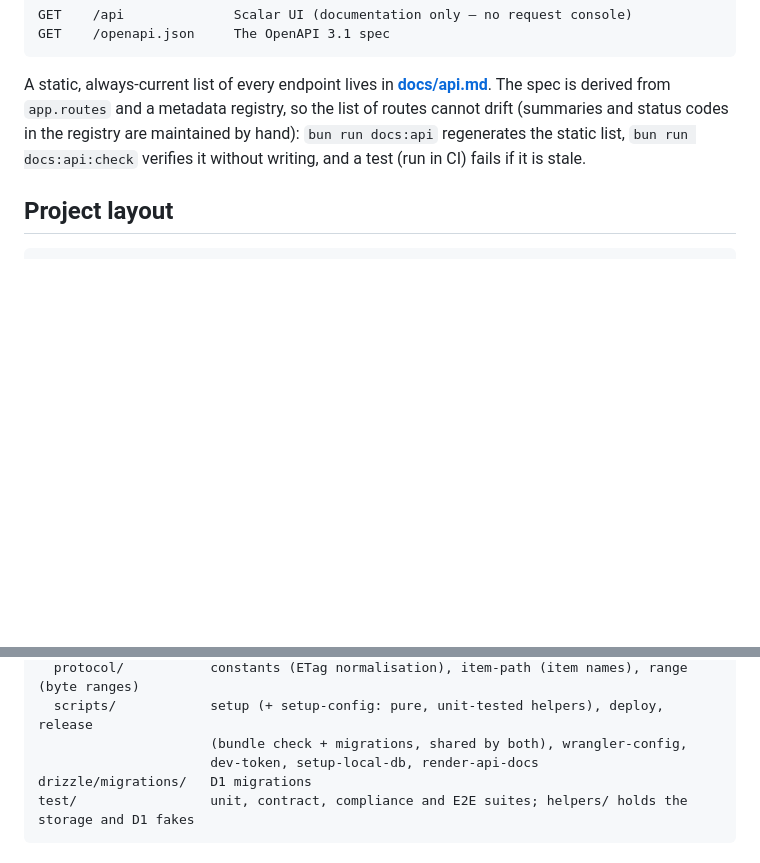
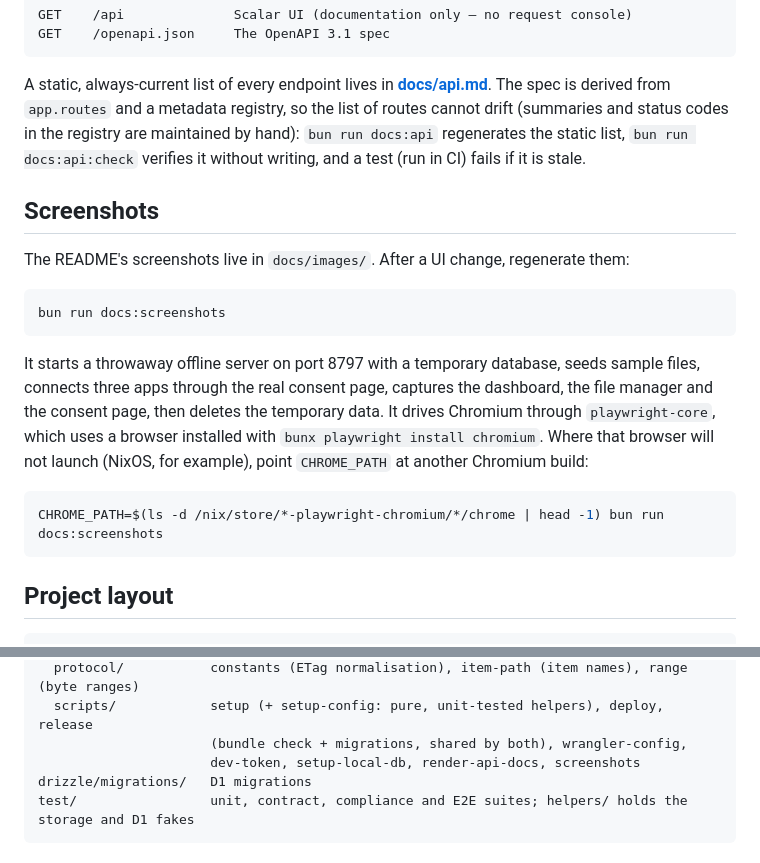
Before and after one commit to jonocodes/RSilo, a Markdown page: docs/development.md, 2 parts joined by grey strips. Rendered like a GitHub page; blank space fills up the shorter version.

````diff
--- a/docs/development.md
+++ b/docs/development.md
@@ -69,6 +69,20 @@ GET    /openapi.json     The OpenAPI 3.1 spec
 
 A static, always-current list of every endpoint lives in **[docs/api.md](api.md)**. The spec is derived from `app.routes` and a metadata registry, so the list of routes cannot drift (summaries and status codes in the registry are maintained by hand): `bun run docs:api` regenerates the static list, `bun run docs:api:check` verifies it without writing, and a test (run in CI) fails if it is stale.
 
+## Screenshots
+
+The README's screenshots live in `docs/images/`. After a UI change, regenerate them:
+
+```bash
+bun run docs:screenshots
+```
+
+It starts a throwaway offline server on port 8797 with a temporary database, seeds sample files, connects three apps through the real consent page, captures the dashboard, the file manager and the consent page, then deletes the temporary data. It drives Chromium through `playwright-core`, which uses a browser installed with `bunx playwright install chromium`. Where that browser will not launch (NixOS, for example), point `CHROME_PATH` at another Chromium build:
+
+```bash
+CHROME_PATH=$(ls -d /nix/store/*-playwright-chromium/*/chrome | head -1) bun run docs:screenshots
+```
+
 ## Project layout
 
 ```
@@ -92,7 +106,7 @@ src/
   protocol/           constants (ETag normalisation), item-path (item names), range (byte ranges)
   scripts/            setup (+ setup-config: pure, unit-tested helpers), deploy, release
                       (bundle check + migrations, shared by both), wrangler-config,
-                      dev-token, setup-local-db, render-api-docs
+                      dev-token, setup-local-db, render-api-docs, screenshots
 drizzle/migrations/   D1 migrations
 test/                 unit, contract, compliance and E2E suites; helpers/ holds the storage and D1 fakes
 ```
````
Also changed, not shown: README.md (+7 -0 lines), docs/images/consent.png (added), docs/images/dashboard.png (added), docs/images/files.png (added), 3 other files.
